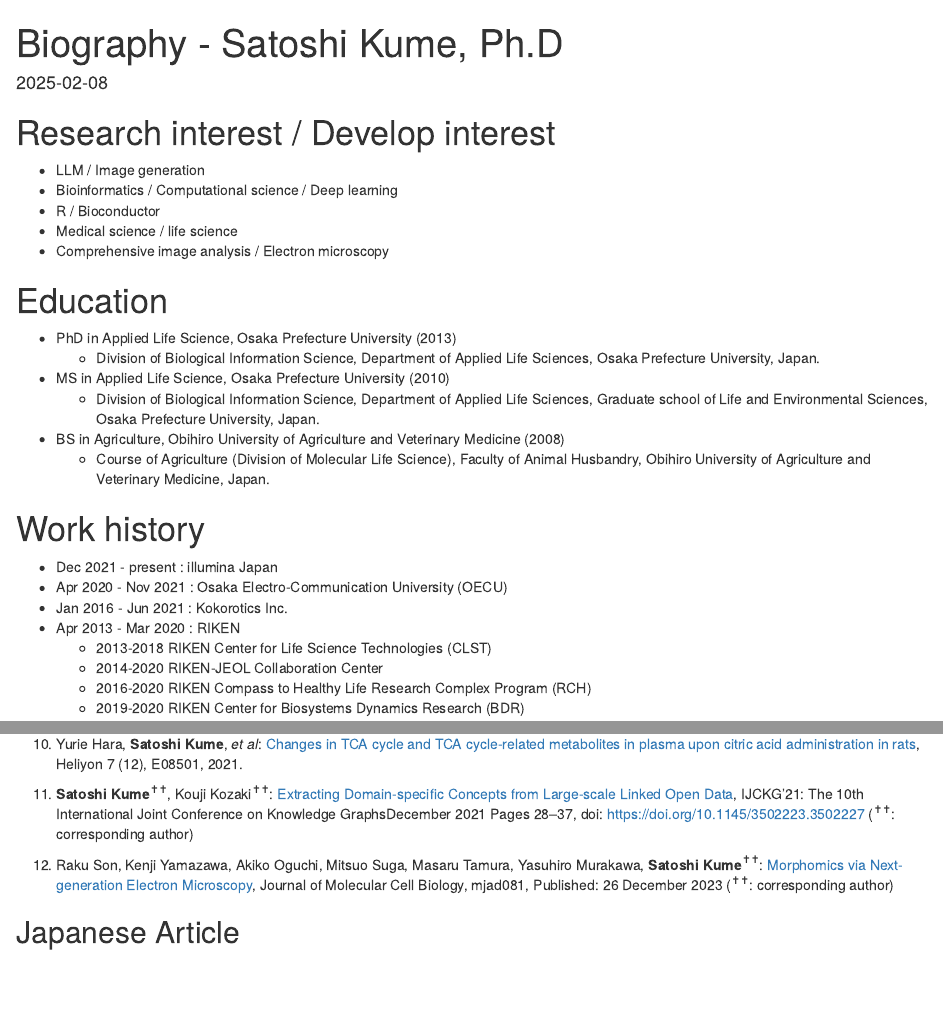
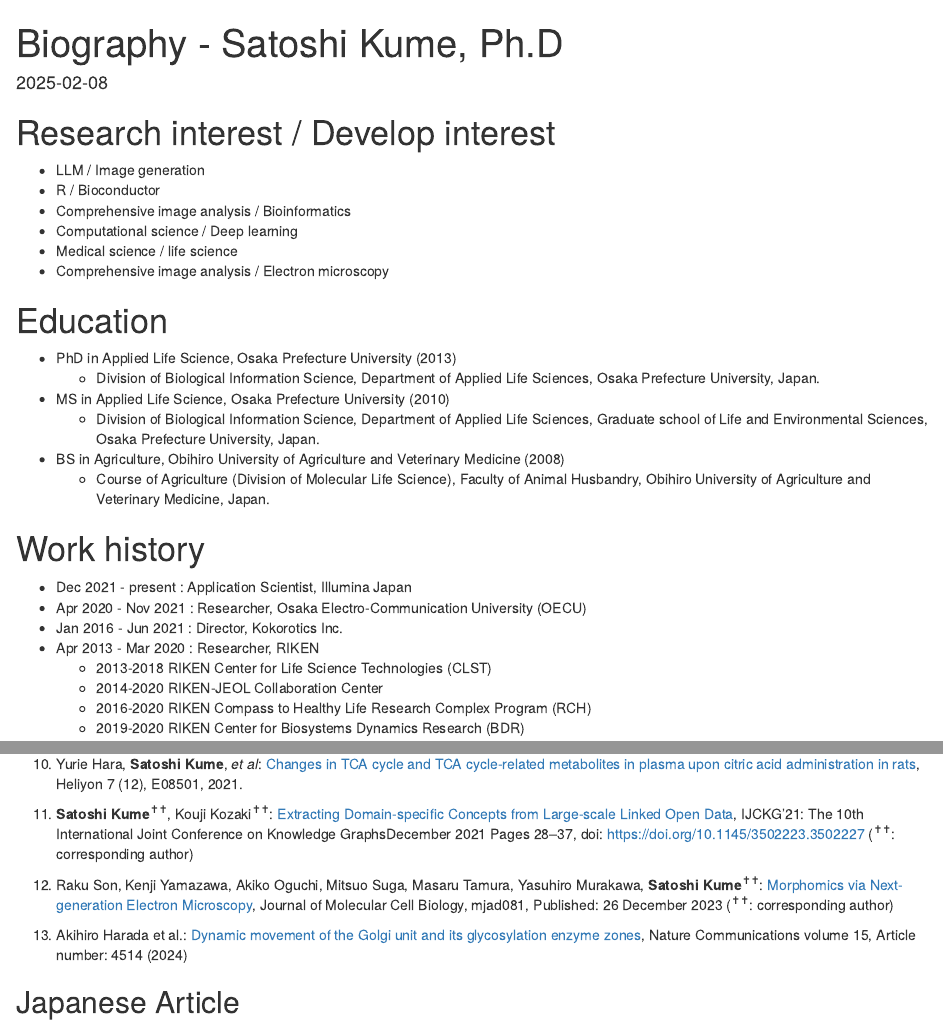
Before and after one commit to kumeS/skume-Biography, an R Markdown document (skume-Biography.Rmd): the page in a window 1100 px wide, from its top, and a second part further down, joined at a grey line. Rendered offline with R 4.5, knitr and Pandoc, with nearby package versions; drawn as R Markdown's standard HTML page in place of the format the file asks for.

Commit message:
first version

```diff
--- a/skume-Biography.Rmd
+++ b/skume-Biography.Rmd
@@ -11,8 +11,9 @@ editor_options:
 # Research interest / Develop interest
 
 - LLM / Image generation
-- Bioinformatics / Computational science / Deep learning
 - R / Bioconductor
+- Comprehensive image analysis / Bioinformatics
+- Computational science / Deep learning
 - Medical science / life science
 - Comprehensive image analysis / Electron microscopy
 
@@ -28,10 +29,10 @@ editor_options:
   - Course of Agriculture (Division of Molecular Life Science), Faculty of Animal Husbandry, Obihiro University of Agriculture and Veterinary Medicine, Japan.
 
 # Work history
-- Dec 2021 - present : illumina Japan
-- Apr 2020 - Nov 2021 : Osaka Electro-Communication University (OECU)
-- Jan 2016 - Jun 2021 : Kokorotics Inc.
-- Apr 2013 - Mar 2020 : RIKEN
+- Dec 2021 - present : Application Scientist, Illumina Japan
+- Apr 2020 - Nov 2021 : Researcher, Osaka Electro-Communication University (OECU)
+- Jan 2016 - Jun 2021 : Director, Kokorotics Inc.
+- Apr 2013 - Mar 2020 : Researcher, RIKEN
   - 2013-2018 RIKEN Center for Life Science Technologies (CLST)
   - 2014-2020 RIKEN-JEOL Collaboration Center
   - 2016-2020 RIKEN Compass to Healthy Life Research Complex Program (RCH)
@@ -77,6 +78,8 @@ See [Google scholar](https://scholar.google.com/citations?hl=en&user=pV7OzeAAAAA
 
 12. Raku Son, Kenji Yamazawa, Akiko Oguchi, Mitsuo Suga, Masaru Tamura, Yasuhiro Murakawa, **Satoshi Kume**<sup>✝✝</sup>: [Morphomics via Next-generation Electron Microscopy](https://doi.org/10.1093/jmcb/mjad081), Journal of Molecular Cell Biology, mjad081, Published: 26 December 2023 (<sup>✝✝</sup>: corresponding author)
 
+13. Akihiro Harada et al.: [Dynamic movement of the Golgi unit and its glycosylation enzyme zones](https://www.nature.com/articles/s41467-024-48901-1), Nature Communications volume 15, Article number: 4514 (2024)
+
 
 ## Japanese Article
 
```
Also changed, not shown: Presentations.Rmd (+0 -2 lines), skume-Biography.Rmd (2 more changed lines).
